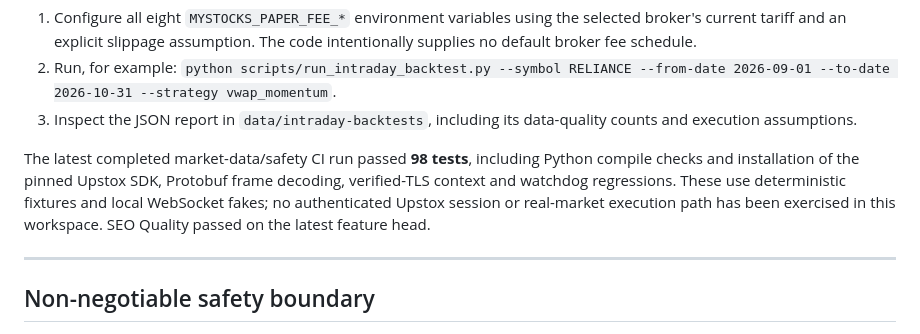
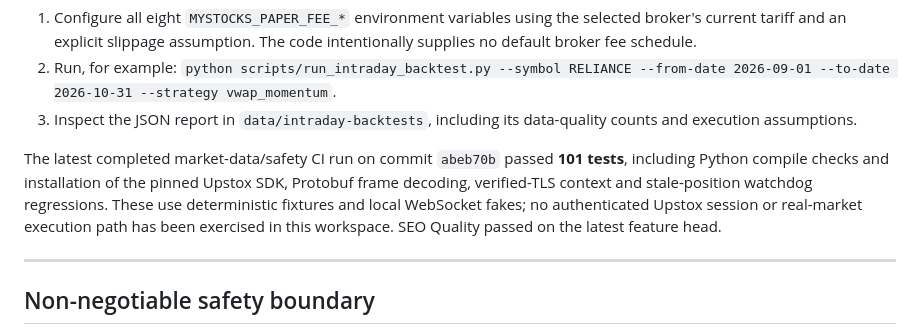
Before and after one commit to nagapurinarayana-ship-it/mystocks, a Markdown page: docs/INTRADAY_AUTOMATED_TRADING_PLAN.md, the part around the change. GitHub-like rendering.

Commit message:
docs: record 101 passing tests and held-symbol watchdog validation

```diff
--- a/docs/INTRADAY_AUTOMATED_TRADING_PLAN.md
+++ b/docs/INTRADAY_AUTOMATED_TRADING_PLAN.md
@@ -40,7 +40,7 @@ The following code has been added to `feature/intraday-automated-trading-foundat
 2. Run, for example: `python scripts/run_intraday_backtest.py --symbol RELIANCE --from-date 2026-09-01 --to-date 2026-10-31 --strategy vwap_momentum`.
 3. Inspect the JSON report in `data/intraday-backtests`, including its data-quality counts and execution assumptions.
 
-The latest completed market-data/safety CI run passed **98 tests**, including Python compile checks and installation of the pinned Upstox SDK, Protobuf frame decoding, verified-TLS context and watchdog regressions. These use deterministic fixtures and local WebSocket fakes; no authenticated Upstox session or real-market execution path has been exercised in this workspace. SEO Quality passed on the latest feature head.
+The latest completed market-data/safety CI run on commit `abeb70b` passed **101 tests**, including Python compile checks and installation of the pinned Upstox SDK, Protobuf frame decoding, verified-TLS context and stale-position watchdog regressions. These use deterministic fixtures and local WebSocket fakes; no authenticated Upstox session or real-market execution path has been exercised in this workspace. SEO Quality passed on the latest feature head.
 
 ---
 
```
